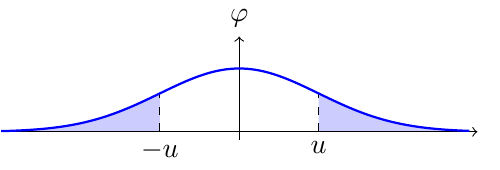
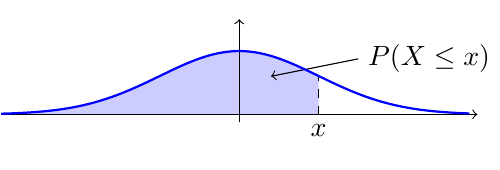
Before and after one commit to KasperNr1/Volcano, a LaTeX figure (VorlesungsNotizen/Statistik/TexGraphics/Glockenkurve.tex): the whole page. Compiled offline with pdfLaTeX.

Commit message:
NegInfToX

```diff
--- a/VorlesungsNotizen/Statistik/TexGraphics/Glockenkurve.tex
+++ b/VorlesungsNotizen/Statistik/TexGraphics/Glockenkurve.tex
@@ -14,22 +14,19 @@
         % Draw and shade the area under the bell curve from x=1 to x=2
         \begin{scope}
             \fill[blue!20]
-            (\lowX,0) -- plot[domain=\lowX:-1,smooth] (\x,{1/(\sta*sqrt(2*pi))*exp(-1/2*((\x-\mue)/\sta)^2)}) -- (-1,0) -- cycle;
-        \end{scope}
-        \begin{scope}
-            \fill[blue!20]
-            (1,0) -- plot[domain=1:\hiX,smooth] (\x,{1/(\sta*sqrt(2*pi))*exp(-1/2*((\x-\mue)/\sta)^2)}) -- (\hiX,0) -- cycle;
+            (\lowX,0) -- plot[domain=\lowX:1,smooth] (\x,{1/(\sta*sqrt(2*pi))*exp(-1/2*((\x-\mue)/\sta)^2)}) -- (1,0) -- cycle;
         \end{scope}
 
-        % \draw[<-] (0.4,0.24) -- (1.5,0.35) node[right]{$\Phi(u)$};
+
+        \draw[<-] (0.4,0.24) -- (1.5,0.35) node[right]{$P(X\leq x)$};
 
         % Draw the x and y axes
         \draw[->] (\lowX,0) -- (\hiX,0) node[right] {};
-        \draw[->] (0,\lowY) -- (0,\hiY) node[above] {$\varphi$};
+        \draw[->] (0,\lowY) -- (0,\hiY) node[above] {};
 
         % Lines from y=0 to curve
         % \draw[black] (-1,-0.05) -- (-1,0.05);
-        \draw[black, dashed] (-1,0) -- (-1,0.24);
+        % \draw[black, dashed] (-1,0) -- (-1,0.24);
         \draw[black, dashed] (1,0) -- (1,0.24);
         % \draw[black, dashed, thick] (\mue,0) -- (\mue,0.4);
         % \draw[black] (4,0) -- (4,0.24);
@@ -41,8 +38,8 @@
 
         % Optionally, add labels
         % \node[below] at (0,0) {$0$};
-        \node[below] at (-1,0) {$-u$};
+        % \node[below] at (-1,0) {$-u$};
         % \node[below] at (\mue,0) {$\mu$};
-        \node[below] at (1,0) {$u$};
+        \node[below] at (1,0) {$x$};
     \end{tikzpicture}
 \end{document}
```
